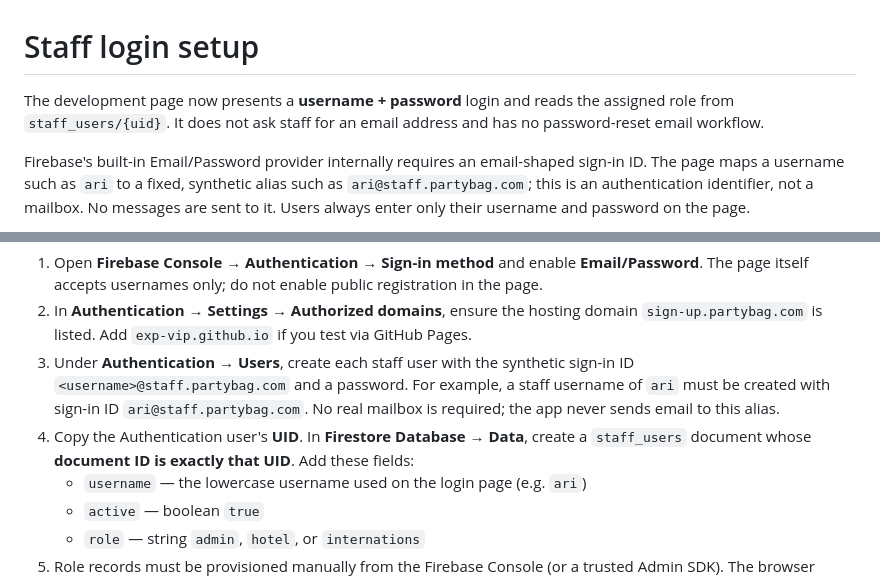
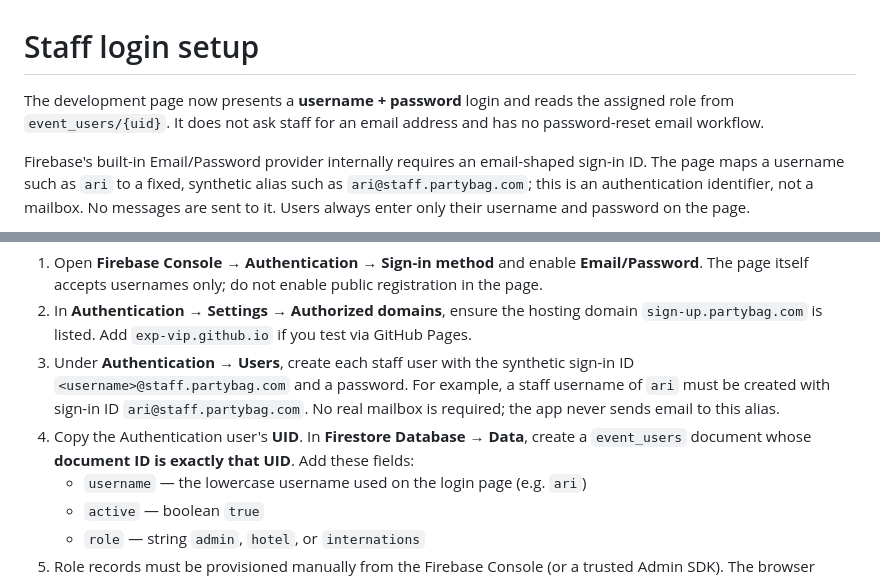
Before and after one commit to eXP-VIP/halloween-rsvp, a Markdown page: AUTH_SETUP.md, 2 parts joined by grey strips. GitHub-like rendering.

Commit message:
Use event_users for staff role records

```diff
--- a/AUTH_SETUP.md
+++ b/AUTH_SETUP.md
@@ -1,6 +1,6 @@
 # Staff login setup
 
-The development page now presents a **username + password** login and reads the assigned role from `staff_users/{uid}`. It does not ask staff for an email address and has no password-reset email workflow.
+The development page now presents a **username + password** login and reads the assigned role from `event_users/{uid}`. It does not ask staff for an email address and has no password-reset email workflow.
 
 Firebase's built-in Email/Password provider internally requires an email-shaped sign-in ID. The page maps a username such as `ari` to a fixed, synthetic alias such as `ari@staff.partybag.com`; this is an authentication identifier, not a mailbox. No messages are sent to it. Users always enter only their username and password on the page.
 
@@ -17,7 +17,7 @@ Project: `the-dean-munich-halloween`
 1. Open **Firebase Console → Authentication → Sign-in method** and enable **Email/Password**. The page itself accepts usernames only; do not enable public registration in the page.
 2. In **Authentication → Settings → Authorized domains**, ensure the hosting domain `sign-up.partybag.com` is listed. Add `exp-vip.github.io` if you test via GitHub Pages.
 3. Under **Authentication → Users**, create each staff user with the synthetic sign-in ID `<username>@staff.partybag.com` and a password. For example, a staff username of `ari` must be created with sign-in ID `ari@staff.partybag.com`. No real mailbox is required; the app never sends email to this alias.
-4. Copy the Authentication user's **UID**. In **Firestore Database → Data**, create a `staff_users` document whose **document ID is exactly that UID**. Add these fields:
+4. Copy the Authentication user's **UID**. In **Firestore Database → Data**, create a `event_users` document whose **document ID is exactly that UID**. Add these fields:
    - `username` — the lowercase username used on the login page (e.g. `ari`)
    - `active` — boolean `true`
    - `role` — string `admin`, `hotel`, or `internations`
```
